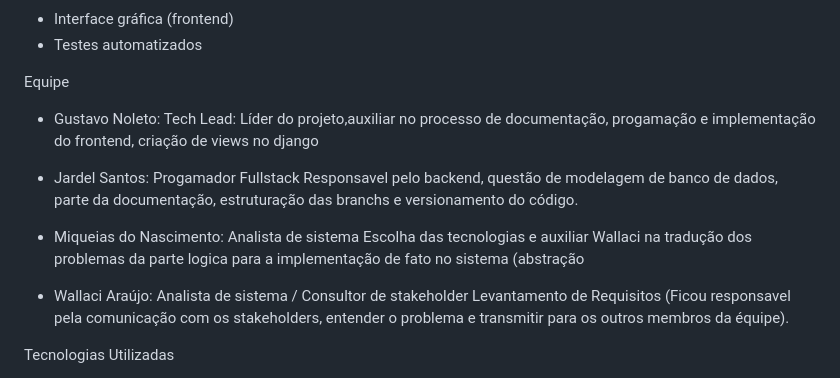
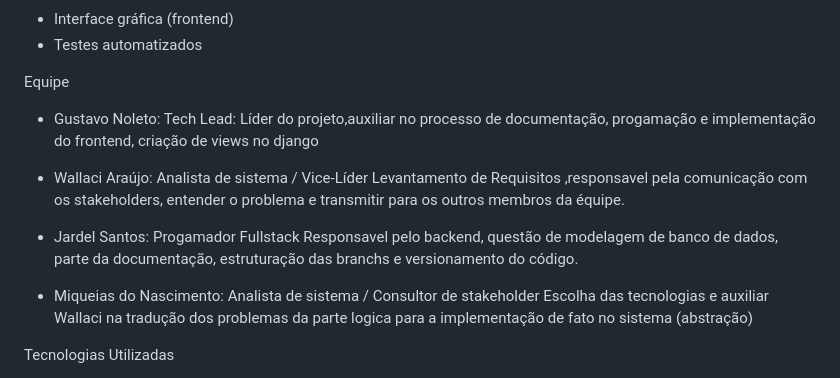
Before and after one commit to jardeloli/sev_digital, a Markdown page: README.md, the part around the change. Drawn GitHub-style.

Commit message:
Revise team member descriptions in README
Updated team member roles and responsibilities in README.

```diff
--- a/README.md
+++ b/README.md
@@ -40,14 +40,15 @@ Equipe
 - Gustavo Noleto: Tech Lead:
    Líder do projeto,auxiliar no processo de documentação, progamação e implementação do frontend, criação de views no django
 
+- Wallaci Araújo: Analista de sistema / Vice-Líder
+  Levantamento de Requisitos ,responsavel pela comunicação com os stakeholders, entender o problema e transmitir para os outros membros da équipe.
+
 - Jardel Santos: Progamador Fullstack
   Responsavel pelo backend, questão de modelagem de banco de dados, parte da documentação, estruturação das branchs e versionamento do código.
 
-- Miqueias do Nascimento: Analista de sistema
-  Escolha das tecnologias e auxiliar Wallaci na tradução dos problemas da parte logica para a implementação de fato no sistema (abstração
+- Miqueias do Nascimento: Analista de sistema / Consultor de stakeholder
+  Escolha das tecnologias e auxiliar Wallaci na tradução dos problemas da parte logica para a implementação de fato no sistema (abstração)
 
-- Wallaci Araújo: Analista de sistema / Consultor de stakeholder
-  Levantamento de Requisitos (Ficou responsavel pela comunicação com os stakeholders, entender o problema e transmitir para os outros membros da équipe).
 
 Tecnologias Utilizadas
 
```
